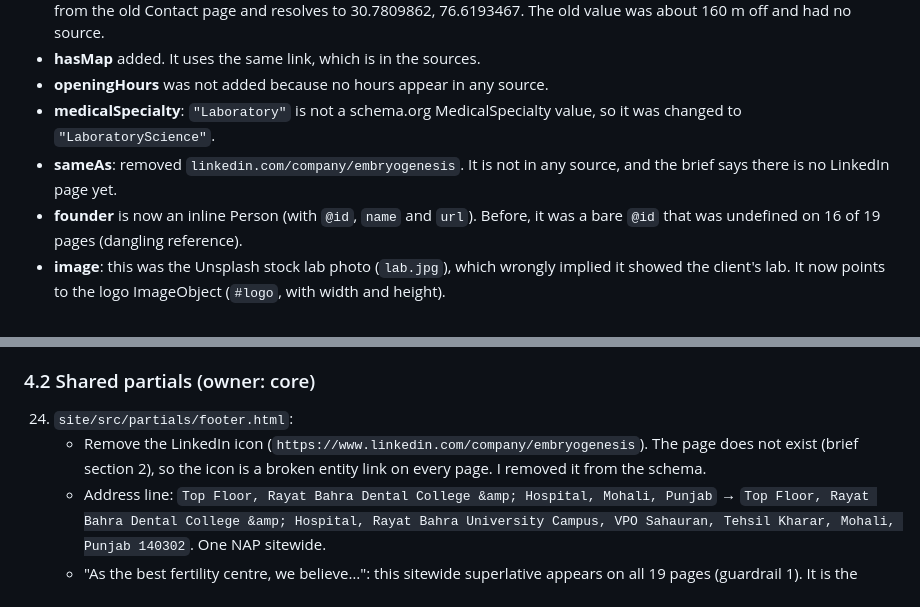
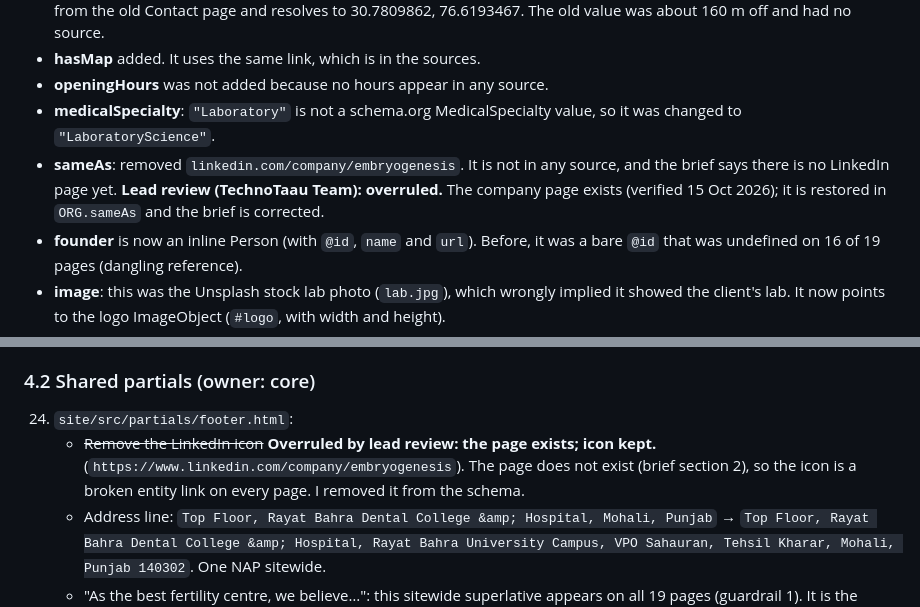
Before and after one commit to technotaau/emb, a Markdown page: docs/qc/qc-seo-aeo-geo.md, 2 parts joined by grey strips. Drawn GitHub-style.

Commit message:
Brief and SEO QC report: LinkedIn company page exists (lead review)
Co-Authored-By: Claude Opus 5.5 <noreply@anthropic.com>
Claude-Session: https://claude.ai/code/session_01GdydBdsDaQzuD8DZr146w7

```diff
--- a/docs/qc/qc-seo-aeo-geo.md
+++ b/docs/qc/qc-seo-aeo-geo.md
@@ -29,7 +29,7 @@
 - **hasMap** added. It uses the same link, which is in the sources.
 - **openingHours** was not added because no hours appear in any source.
 - **medicalSpecialty**: `"Laboratory"` is not a schema.org MedicalSpecialty value, so it was changed to `"LaboratoryScience"`.
-- **sameAs**: removed `linkedin.com/company/embryogenesis`. It is not in any source, and the brief says there is no LinkedIn page yet.
+- **sameAs**: removed `linkedin.com/company/embryogenesis`. It is not in any source, and the brief says there is no LinkedIn page yet. **Lead review (TechnoTaau Team): overruled.** The company page exists (verified 15 Oct 2026); it is restored in `ORG.sameAs` and the brief is corrected.
 - **founder** is now an inline Person (with `@id`, `name` and `url`). Before, it was a bare `@id` that was undefined on 16 of 19 pages (dangling reference).
 - **image**: this was the Unsplash stock lab photo (`lab.jpg`), which wrongly implied it showed the client's lab. It now points to the logo ImageObject (`#logo`, with width and height).
 - **Added from sources:**
@@ -173,7 +173,7 @@ I made no edits to `.html`. Each item gives the file, the current text and the n
 
 ### 4.2 Shared partials (owner: core)
 24. `site/src/partials/footer.html`:
-    - Remove the LinkedIn icon (`https://www.linkedin.com/company/embryogenesis`). The page does not exist (brief section 2), so the icon is a broken entity link on every page. I removed it from the schema.
+    - ~~Remove the LinkedIn icon~~ **Overruled by lead review: the page exists; icon kept.** (`https://www.linkedin.com/company/embryogenesis`). The page does not exist (brief section 2), so the icon is a broken entity link on every page. I removed it from the schema.
     - Address line: `Top Floor, Rayat Bahra Dental College &amp; Hospital, Mohali, Punjab` → `Top Floor, Rayat Bahra Dental College &amp; Hospital, Rayat Bahra University Campus, VPO Sahauran, Tehsil Kharar, Mohali, Punjab 140302`. One NAP sitewide.
     - "As the best fertility centre, we believe…": this sitewide superlative appears on all 19 pages (guardrail 1). It is the client's wording; flag it to Jakhar Singh.
 25. Header and footer: add `/pulakes-purkait-profile/` ("Our Founder") to the footer Quick Links. This lifts the founder page, the main E-E-A-T asset, from 3 inbound links to 19.
```
Also changed, not shown: docs/00-project-brief.md (+1 -1 lines).
